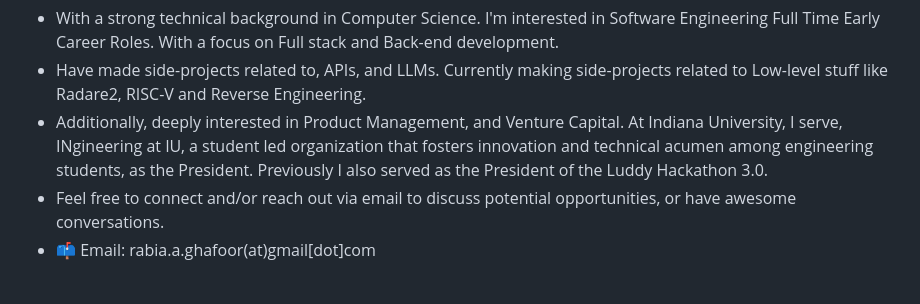
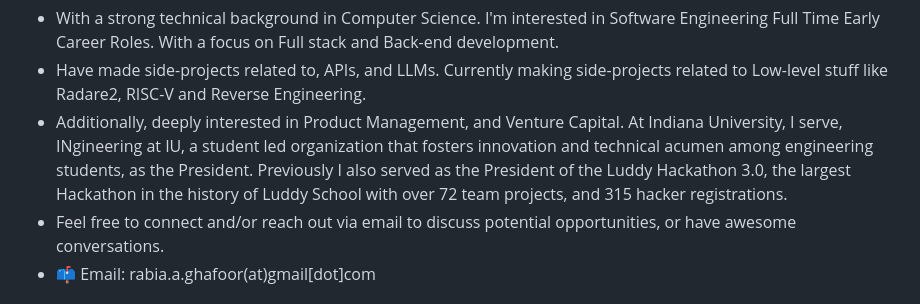
Before and after one commit to Rabia-Ghafoor/Rabia-Ghafoor, a Markdown page: README.md, the part around the change. Drawn GitHub-style.

```diff
--- a/README.md
+++ b/README.md
@@ -1,6 +1,6 @@
 - With a strong technical background in Computer Science. I'm interested in Software Engineering Full Time Early Career Roles. With a focus on Full stack and Back-end development.
 - Have made side-projects related to, APIs, and LLMs. Currently making side-projects related to  Low-level stuff like Radare2, RISC-V and Reverse Engineering.
-- Additionally, deeply interested in Product Management, and Venture Capital. At Indiana University, I serve, INgineering at IU, a student led organization that fosters innovation and technical acumen among engineering students, as the President. Previously I also served as the President of the Luddy Hackathon 3.0.
+- Additionally, deeply interested in Product Management, and Venture Capital. At Indiana University, I serve, INgineering at IU, a student led organization that fosters innovation and technical acumen among engineering students, as the President. Previously I also served as the President of the Luddy Hackathon 3.0, the largest Hackathon in the history of Luddy School with over 72 team projects, and 315 hacker registrations.
 - Feel free to connect and/or reach out via email to discuss potential opportunities, or have awesome conversations.
 - 📫  Email: rabia.a.ghafoor(at)gmail[dot]com
 
```
